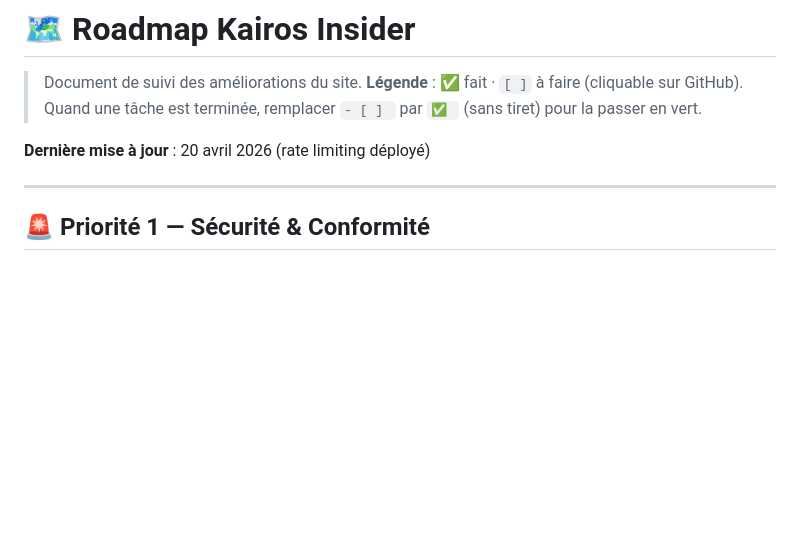
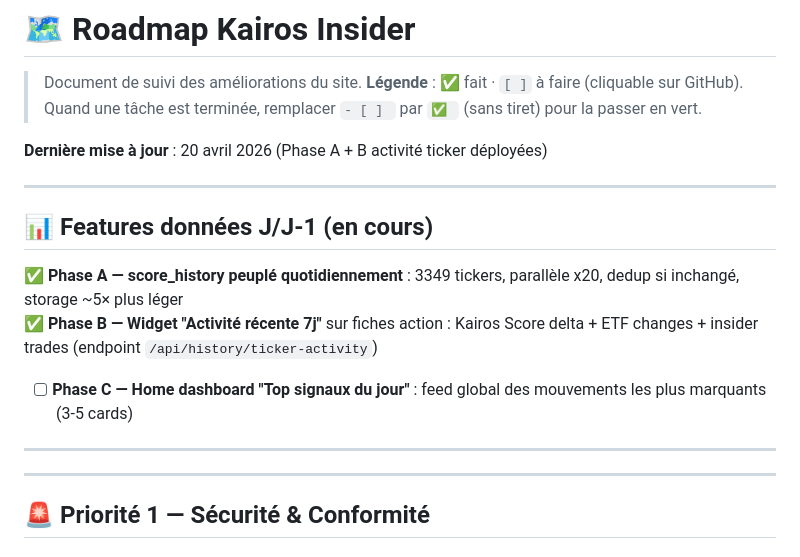
Before and after one commit to natquinson-cmd/kairos-insider, a Markdown page: ROADMAP.md, the part around the change. Drawn GitHub-style; blank space fills up the shorter version.

Commit message:
docs(roadmap): Phase A + B done, Phase C pending

```diff
--- a/ROADMAP.md
+++ b/ROADMAP.md
@@ -4,7 +4,17 @@
 > **Légende** : ✅ fait · `[ ]` à faire (cliquable sur GitHub).
 > Quand une tâche est terminée, remplacer `- [ ] ` par `✅ ` (sans tiret) pour la passer en vert.
 
-**Dernière mise à jour** : 20 avril 2026 (rate limiting déployé)
+**Dernière mise à jour** : 20 avril 2026 (Phase A + B activité ticker déployées)
+
+---
+
+## 📊 Features données J/J-1 (en cours)
+
+✅ **Phase A — score_history peuplé quotidiennement** : 3349 tickers, parallèle x20, dedup si inchangé, storage ~5× plus léger
+✅ **Phase B — Widget "Activité récente 7j"** sur fiches action : Kairos Score delta + ETF changes + insider trades (endpoint `/api/history/ticker-activity`)
+- [ ] **Phase C — Home dashboard "Top signaux du jour"** : feed global des mouvements les plus marquants (3-5 cards)
+
+---
 
 ---
 
```
